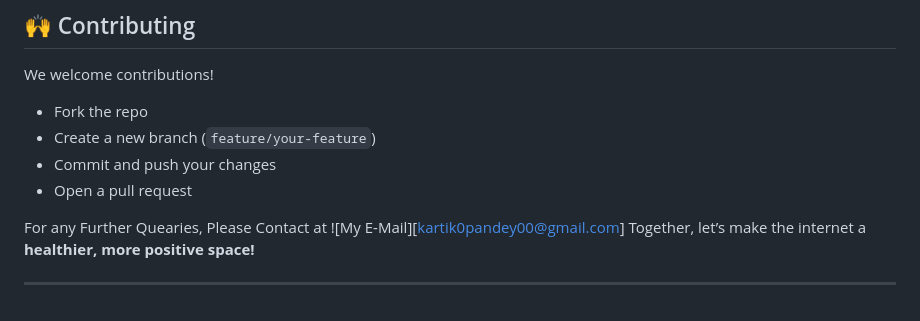
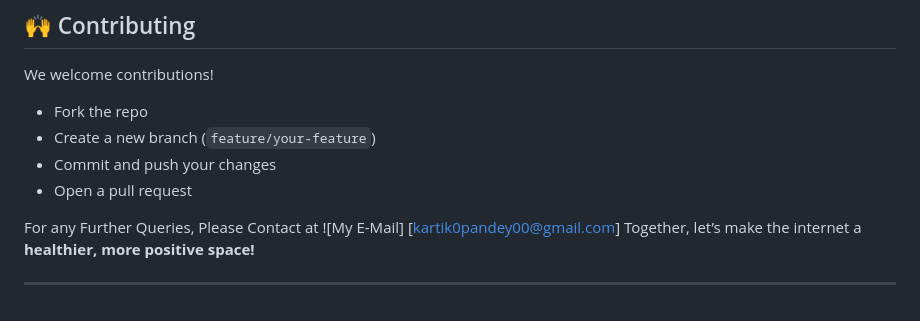
Before and after one commit to KARTIK-PANDEY/GENEYE_AI-Driven_Social_Optics_for_Positive_Feed, a Markdown page: README.md, the part around the change. GitHub-like rendering.

```diff
--- a/README.md
+++ b/README.md
@@ -188,7 +188,7 @@ We welcome contributions!
 - Commit and push your changes
 - Open a pull request
 
-For any Further Quearies, Please Contact at ![My E-Mail][kartik0pandey00@gmail.com]
+For any Further Queries, Please Contact at ![My E-Mail] [kartik0pandey00@gmail.com]
 Together, let’s make the internet a **healthier, more positive space!**
 
 ---
```
